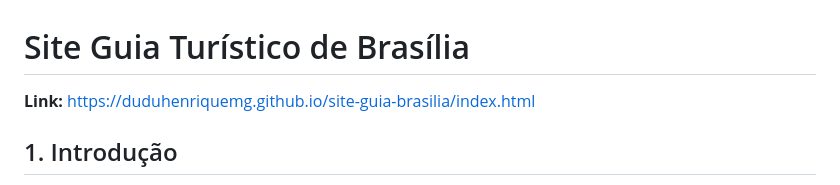
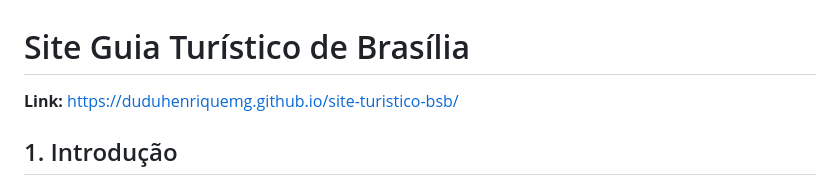
Before and after one commit to DuduHenriqueMg/site-turistico-bsb, a Markdown page: README.md, the part around the change. Rendered like a GitHub page.

Commit message:
Mudando link do projeto no README.md

```diff
--- a/README.md
+++ b/README.md
@@ -1,6 +1,6 @@
 # Site Guia Turístico de Brasília
 
-**Link:** https://duduhenriquemg.github.io/site-guia-brasilia/index.html
+**Link:** https://duduhenriquemg.github.io/site-turistico-bsb/
 
 ## 1. Introdução
 
```
